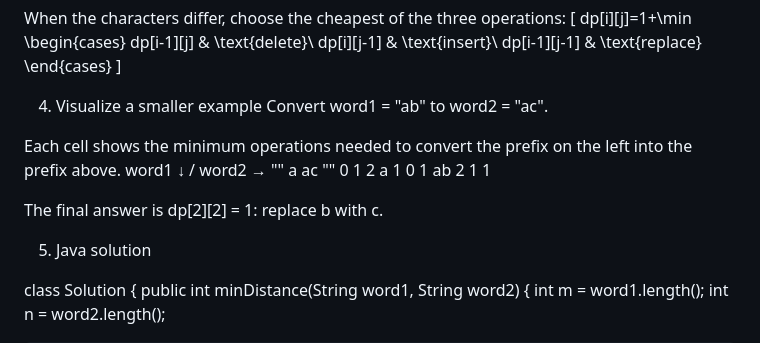
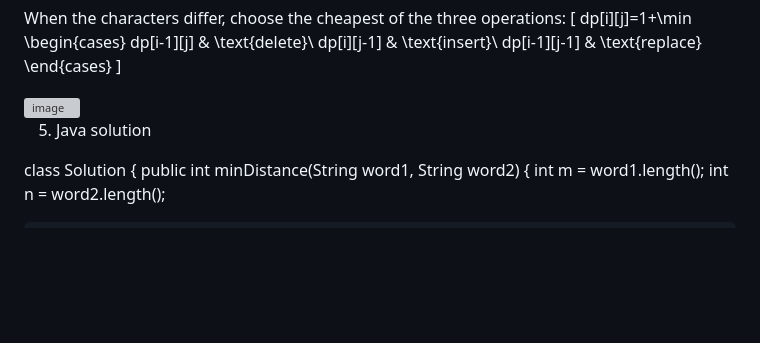
Before and after one commit to rajtuts/codingproblems, a Markdown page: leetcode/72 — Edit Distance.md, the part around one of its changes. GitHub-like rendering; blank space fills up the shorter version; grey boxes are pictures that could not be loaded.

```diff
--- a/leetcode/72 — Edit Distance.md
+++ b/leetcode/72 — Edit Distance.md
@@ -121,16 +119,7 @@ dp[i-1][j-1] & \text{replace}
 \end{cases}
 \]
 
-4. Visualize a smaller example
-Convert word1 = "ab" to word2 = "ac".
-
-Each cell shows the minimum operations needed to convert the prefix on the left into the prefix above.
-word1 ↓ / word2 →	""	a	ac
-""	0	1	2
-a	1	0	1
-ab	2	1	1
-
-The final answer is dp[2][2] = 1: replace b with c.
+<img width="1088" height="511" alt="image" src="https://github.com/user-attachments/assets/abad7b64-0594-4061-958a-828b9668b2ad" />
 
 5. Java solution
 
```
Also changed, not shown: other parts of leetcode/72 — Edit Distance.md (+0 -2 lines).
